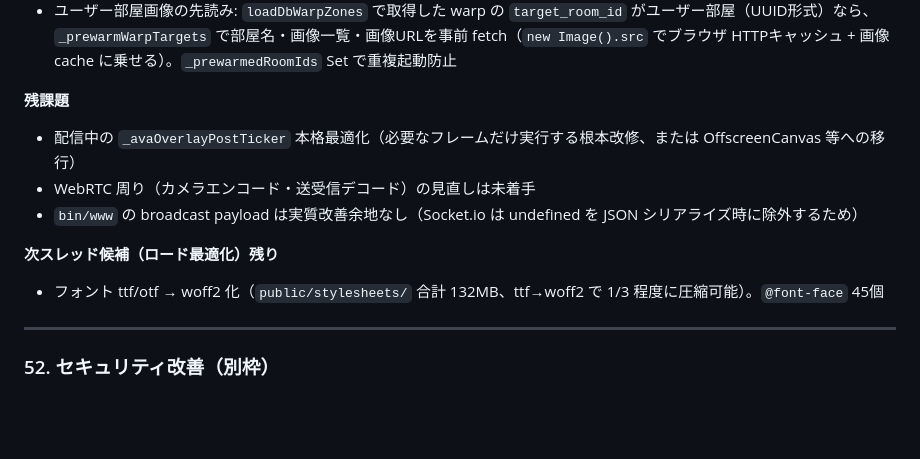
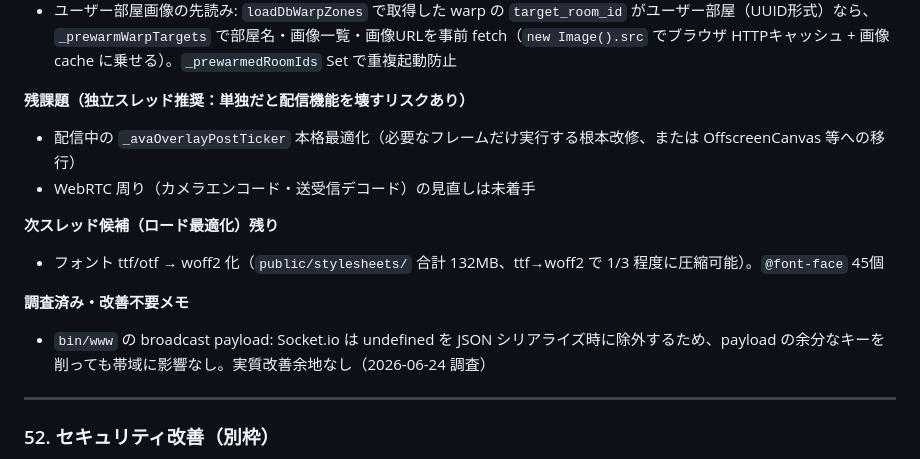
Before and after one commit to uowa/nmachi, a Markdown page: spec.md, the part around the change. Rendered like a GitHub page; blank space fills up the shorter version.

Commit message:
spec.md #51 整理：bin/www broadcast調査結果を残課題から外して別メモへ
調査済みで改善余地なしの項目を「残課題」リストから外し、
「調査済み・改善不要メモ」セクションに移動

Co-Authored-By: Claude Opus 4.7 (1M context) <noreply@anthropic.com>

```diff
--- a/spec.md
+++ b/spec.md
@@ -1543,13 +1543,15 @@ ridingObjectがない場合:
   - `_directLinkRoomInfo` および `_userRoomNameCache` (UUID→name) でクライアントキャッシュ。同じ部屋への再訪時は fetch 不要
 - ユーザー部屋画像の先読み: `loadDbWarpZones` で取得した warp の `target_room_id` がユーザー部屋（UUID形式）なら、`_prewarmWarpTargets` で部屋名・画像一覧・画像URLを事前 fetch（`new Image().src` でブラウザ HTTPキャッシュ + 画像 cache に乗せる）。`_prewarmedRoomIds` Set で重複起動防止
 
-**残課題**
+**残課題（独立スレッド推奨：単独だと配信機能を壊すリスクあり）**
 - 配信中の `_avaOverlayPostTicker` 本格最適化（必要なフレームだけ実行する根本改修、または OffscreenCanvas 等への移行）
 - WebRTC 周り（カメラエンコード・送受信デコード）の見直しは未着手
-- `bin/www` の broadcast payload は実質改善余地なし（Socket.io は undefined を JSON シリアライズ時に除外するため）
 
 **次スレッド候補（ロード最適化）残り**
 - フォント ttf/otf → woff2 化（`public/stylesheets/` 合計 132MB、ttf→woff2 で 1/3 程度に圧縮可能）。`@font-face` 45個
+
+**調査済み・改善不要メモ**
+- `bin/www` の broadcast payload: Socket.io は undefined を JSON シリアライズ時に除外するため、payload の余分なキーを削っても帯域に影響なし。実質改善余地なし（2026-06-24 調査）
 
 ---
 
```
